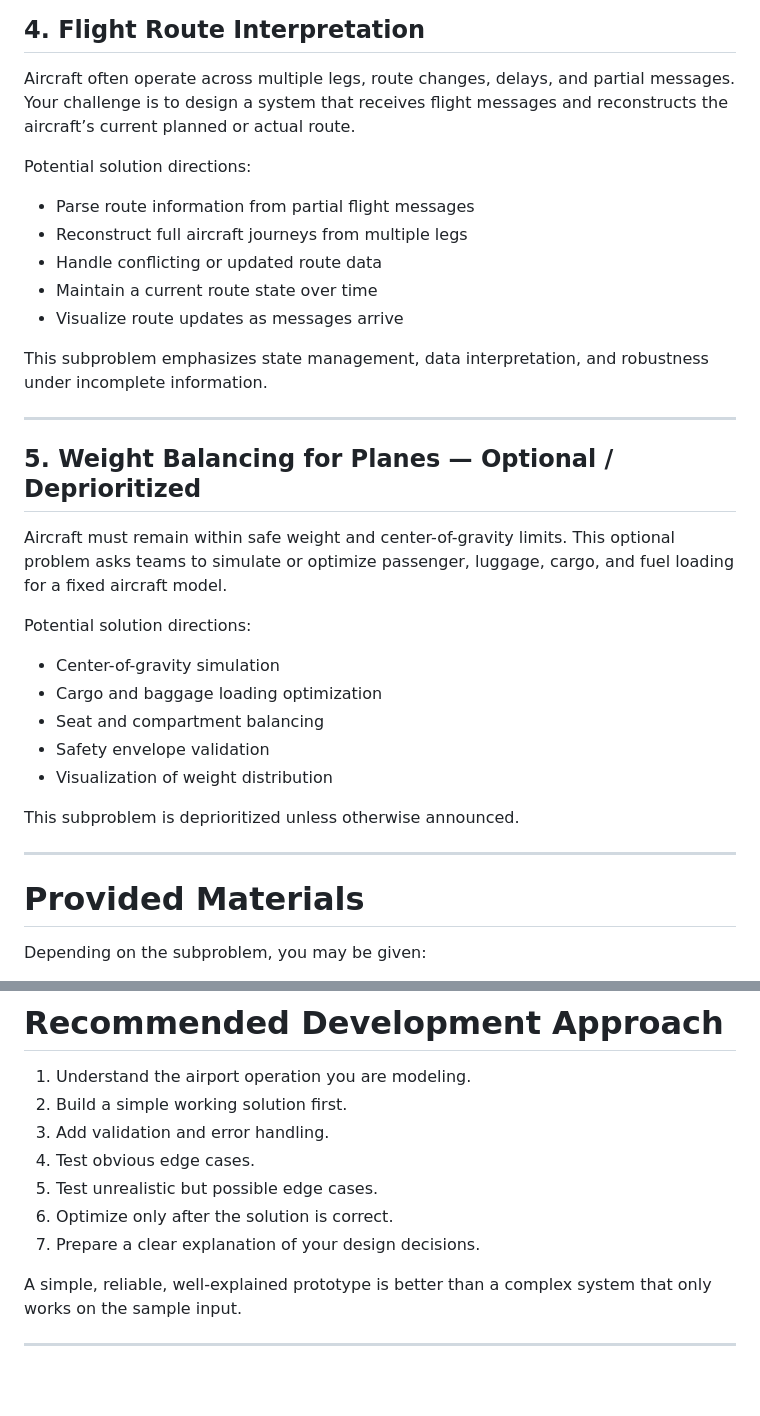
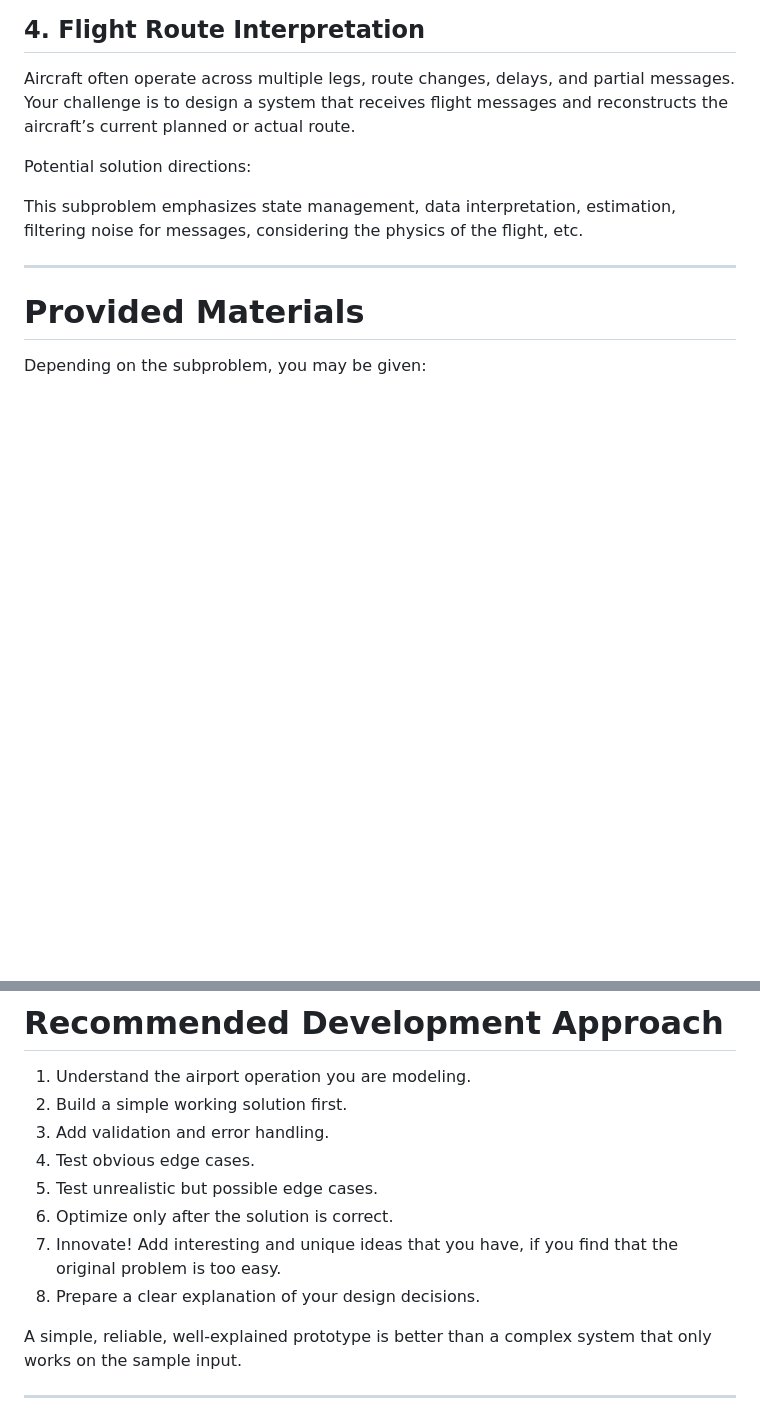
Before and after one commit to IdeasClinicUWaterloo/F26-Airport-Automation-Challenge, a Markdown page: README.md, 2 parts joined by grey strips. Rendered like a GitHub page; blank space fills up the shorter version.

```diff
--- a/README.md
+++ b/README.md
@@ -102,29 +102,8 @@ Aircraft often operate across multiple legs, route changes, delays, and partial
 
 Potential solution directions:
 
-* Parse route information from partial flight messages
-* Reconstruct full aircraft journeys from multiple legs
-* Handle conflicting or updated route data
-* Maintain a current route state over time
-* Visualize route updates as messages arrive
 
-This subproblem emphasizes state management, data interpretation, and robustness under incomplete information.
-
----
-
-## 5. Weight Balancing for Planes — Optional / Deprioritized
-
-Aircraft must remain within safe weight and center-of-gravity limits. This optional problem asks teams to simulate or optimize passenger, luggage, cargo, and fuel loading for a fixed aircraft model.
-
-Potential solution directions:
-
-* Center-of-gravity simulation
-* Cargo and baggage loading optimization
-* Seat and compartment balancing
-* Safety envelope validation
-* Visualization of weight distribution
-
-This subproblem is deprioritized unless otherwise announced.
+This subproblem emphasizes state management, data interpretation, estimation, filtering noise for messages, considering the physics of the flight, etc.
 
 ---
 
@@ -153,7 +132,8 @@ Do not assume the visible sample data covers every case. Final evaluation may in
 4. Test obvious edge cases.
 5. Test unrealistic but possible edge cases.
 6. Optimize only after the solution is correct.
-7. Prepare a clear explanation of your design decisions.
+7.	Innovate! Add interesting and unique ideas that you have, if you find that the original problem is too easy.
+8. Prepare a clear explanation of your design decisions.
 
 A simple, reliable, well-explained prototype is better than a complex system that only works on the sample input.
 
```
Also changed, not shown: gate-assignment/README.md (+0 -64 lines).
